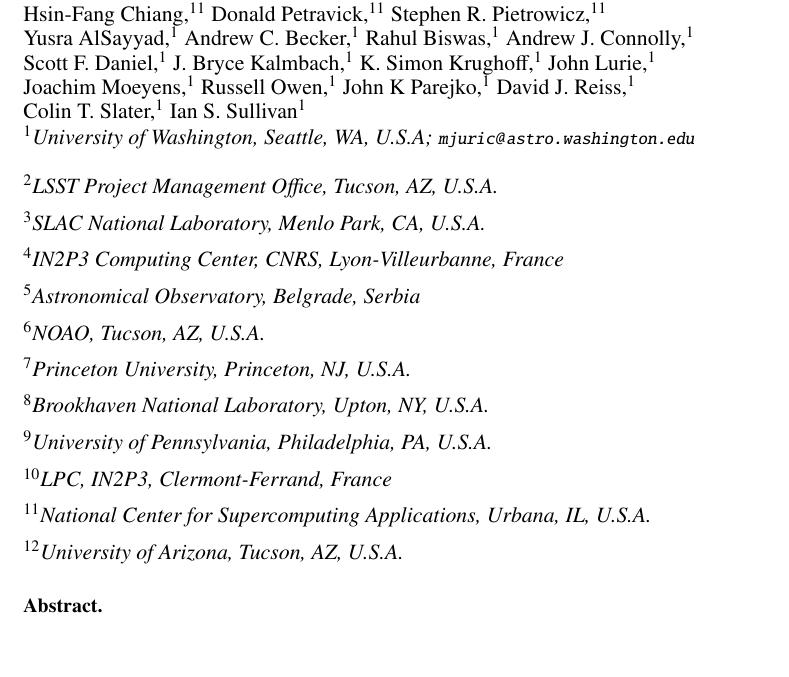
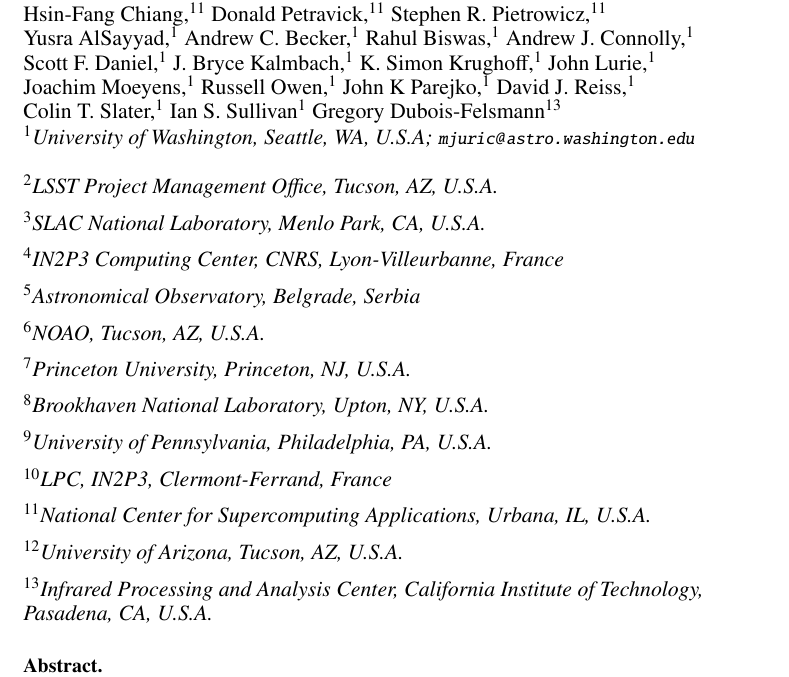
Before and after one commit to mjuric/adass-2015-paper, a LaTeX paper (O3-1.tex): part of page 1 of 10, cut so that both start at the same text, the shorter picture padded with empty space. Compiled offline with pdfLaTeX.

Commit message:
Add gpdf as co-author

```diff
--- a/O3-1.tex
+++ b/O3-1.tex
@@ -82,6 +83,7 @@
 \affil{$^{10}$LPC, IN2P3, Clermont-Ferrand, France}
 \affil{$^{11}$National Center for Supercomputing Applications, Urbana, IL, U.S.A.}
 \affil{$^{12}$University of Arizona, Tucson, AZ, U.S.A.}
+\affil{$^{13}$Infrared Processing and Analysis Center, California Institute of Technology, Pasadena, CA, U.S.A.}
 }
 
 % This section is for ADS Processing.  There must be one line per author.
@@ -133,6 +135,7 @@
 \paperauthor{David~J.~Reiss}{reiss@uw.edu}{}{University of Washington}{Department of Astronomy}{Seattle}{WA}{98195}{USA}
 \paperauthor{Colin~T.~Slater}{ctslater@uw.edu}{0000-0002-0558-0521}{University of Washington}{Department of Astronomy}{Seattle}{WA}{98195}{USA}
 \paperauthor{Ian~S.~Sullivan}{sullii@uw.edu}{}{University of Washington}{Department of Astronomy}{Seattle}{WA}{98195}{USA}
+\paperauthor{Gregory~Dubois-Felsmann}{gpdf@ipac.caltech.edu}{}{California Institute of Technology}{Infrared Processing and Analysis Center}{Pasadena}{California}{91125}{USA}
 
 \begin{abstract}
 
```
Also changed, not shown: O3-1.pdf, O3-1.tex (1 more changed lines).
